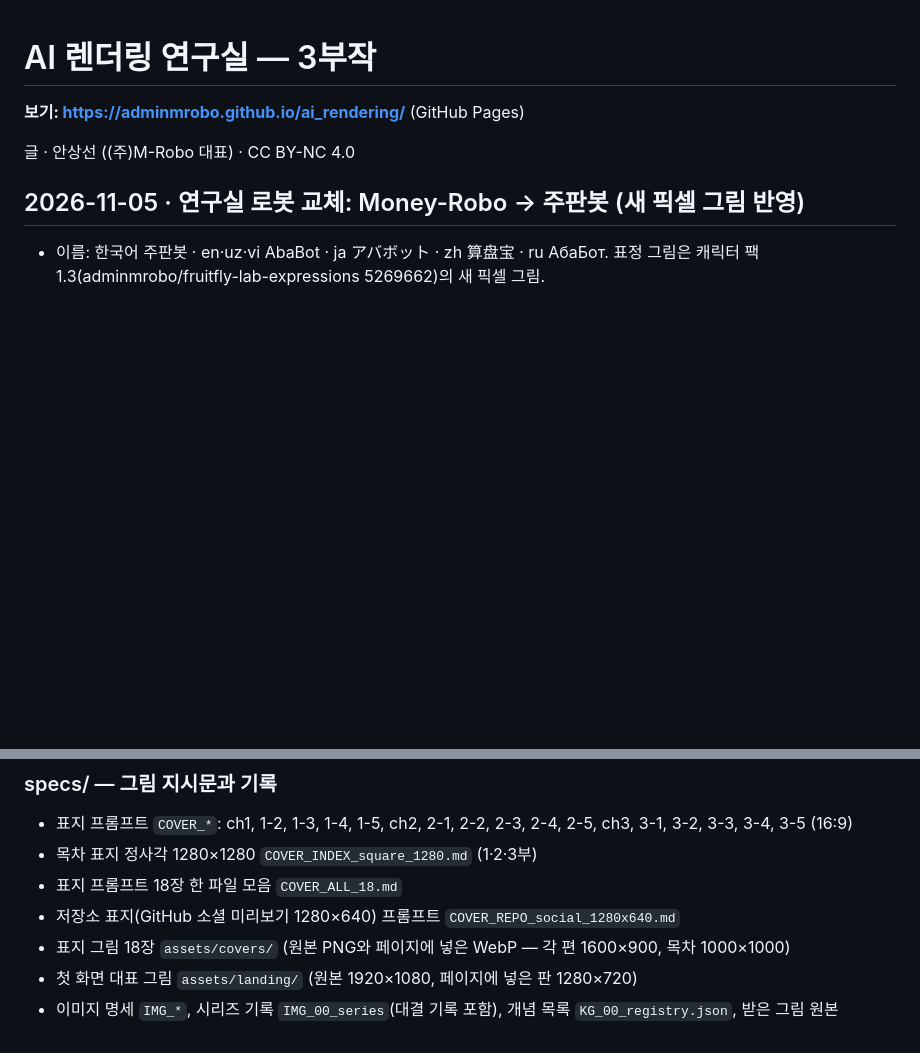
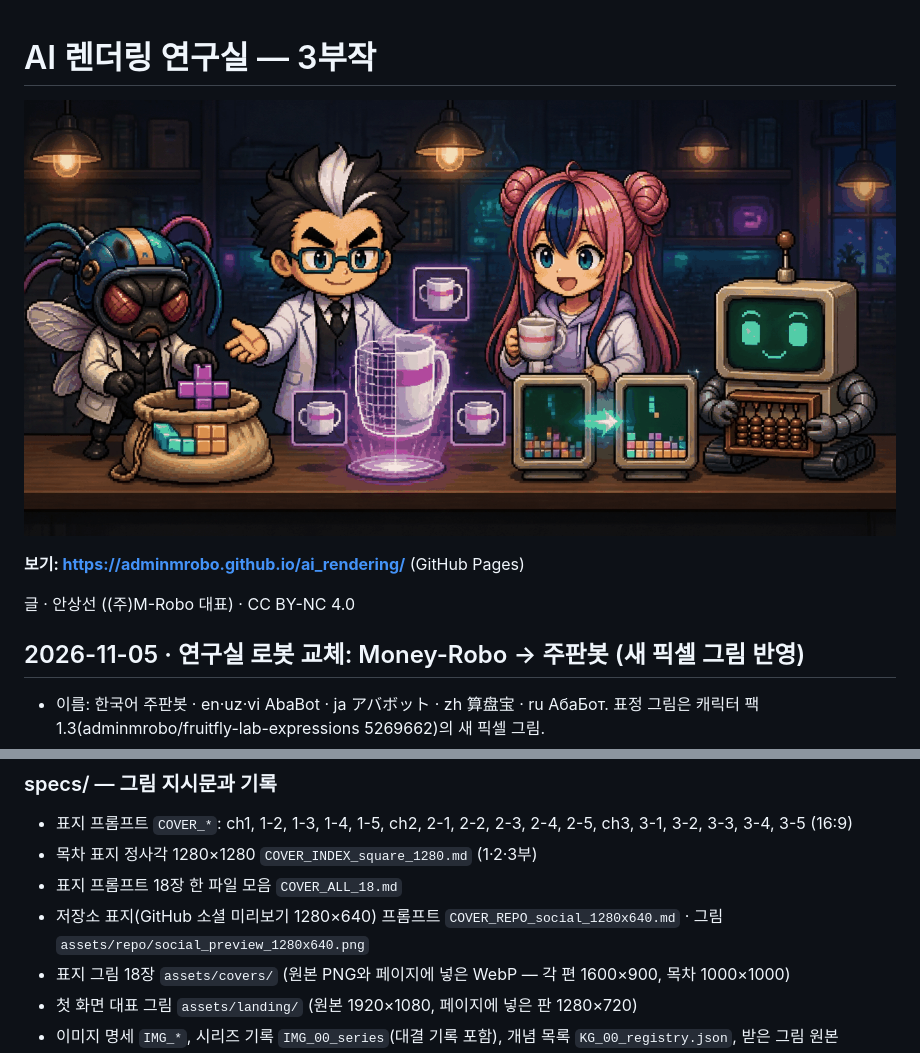
Before and after one commit to adminmrobo/ai_rendering, a Markdown page: README.md, 2 parts joined by grey strips. Rendered like a GitHub page; pictures changed too: specs/assets/repo/social_preview_1280x640.png (added); blank space fills up the shorter version.

Commit message:
저장소 표지 그림(소셜 미리보기 1280×640) 추가, README 맨 위에 표시

```diff
--- a/README.md
+++ b/README.md
@@ -1,4 +1,6 @@
 # AI 렌더링 연구실 — 3부작
+
+![AI 렌더링 연구실 — 박사, 조수, 초파리 연구원, 주판봇이 작업대에서 블록 주머니, 떠오르는 3D 머그컵, 거친 화면과 선명한 화면의 모니터 두 대를 다루는 장면](specs/assets/repo/social_preview_1280x640.png)
 
 **보기: https://adminmrobo.github.io/ai_rendering/** (GitHub Pages)
 
@@ -45,7 +47,7 @@
 - 표지 프롬프트 `COVER_*`: ch1, 1-2, 1-3, 1-4, 1-5, ch2, 2-1, 2-2, 2-3, 2-4, 2-5, ch3, 3-1, 3-2, 3-3, 3-4, 3-5 (16:9)
 - 목차 표지 정사각 1280×1280 `COVER_INDEX_square_1280.md` (1·2·3부)
 - 표지 프롬프트 18장 한 파일 모음 `COVER_ALL_18.md`
-- 저장소 표지(GitHub 소셜 미리보기 1280×640) 프롬프트 `COVER_REPO_social_1280x640.md`
+- 저장소 표지(GitHub 소셜 미리보기 1280×640) 프롬프트 `COVER_REPO_social_1280x640.md` · 그림 `assets/repo/social_preview_1280x640.png`
 - 표지 그림 18장 `assets/covers/` (원본 PNG와 페이지에 넣은 WebP — 각 편 1600×900, 목차 1000×1000)
 - 첫 화면 대표 그림 `assets/landing/` (원본 1920×1080, 페이지에 넣은 판 1280×720)
 - 이미지 명세 `IMG_*`, 시리즈 기록 `IMG_00_series`(대결 기록 포함), 개념 목록 `KG_00_registry.json`, 받은 그림 원본 `assets/`
```
